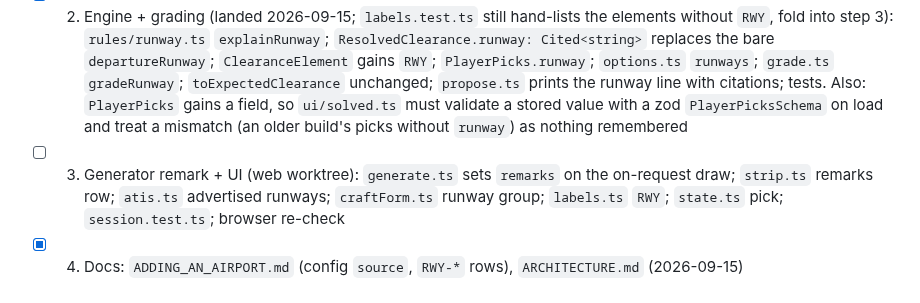
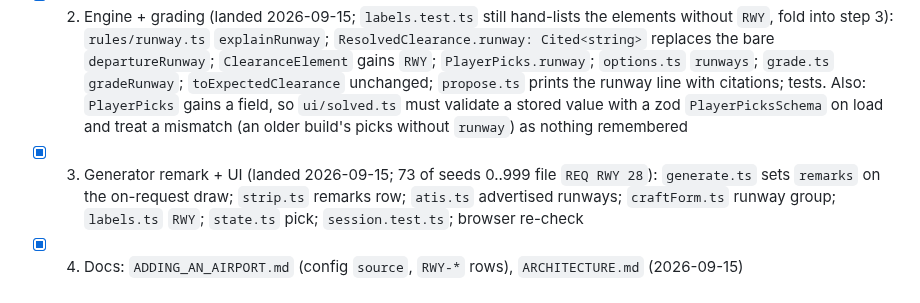
Before and after one commit to leftos/craft-tester, a Markdown page: docs/plans/runway-element.md, the part around the change. Rendered like a GitHub page.

Commit message:
docs: runway-element step 3 landed
Co-Authored-By: Claude Fable 5.1 <noreply@anthropic.com>

```diff
--- a/docs/plans/runway-element.md
+++ b/docs/plans/runway-element.md
@@ -48,7 +48,7 @@ below).
   the runway line with citations; tests. Also: `PlayerPicks` gains a field, so `ui/solved.ts` must
   validate a stored value with a zod `PlayerPicksSchema` on load and treat a mismatch (an older build's
   picks without `runway`) as nothing remembered
-- [ ] 3. Generator remark + UI (web worktree): `generate.ts` sets `remarks` on the on-request draw;
+- [x] 3. Generator remark + UI (landed 2026-09-15; 73 of seeds 0..999 file `REQ RWY 28`): `generate.ts` sets `remarks` on the on-request draw;
   `strip.ts` remarks row; `atis.ts` advertised runways; `craftForm.ts` runway group; `labels.ts` `RWY`;
   `state.ts` pick; `session.test.ts`; browser re-check
 - [x] 4. Docs: `ADDING_AN_AIRPORT.md` (config `source`, `RWY-*` rows), `ARCHITECTURE.md` (2026-09-15)
```
